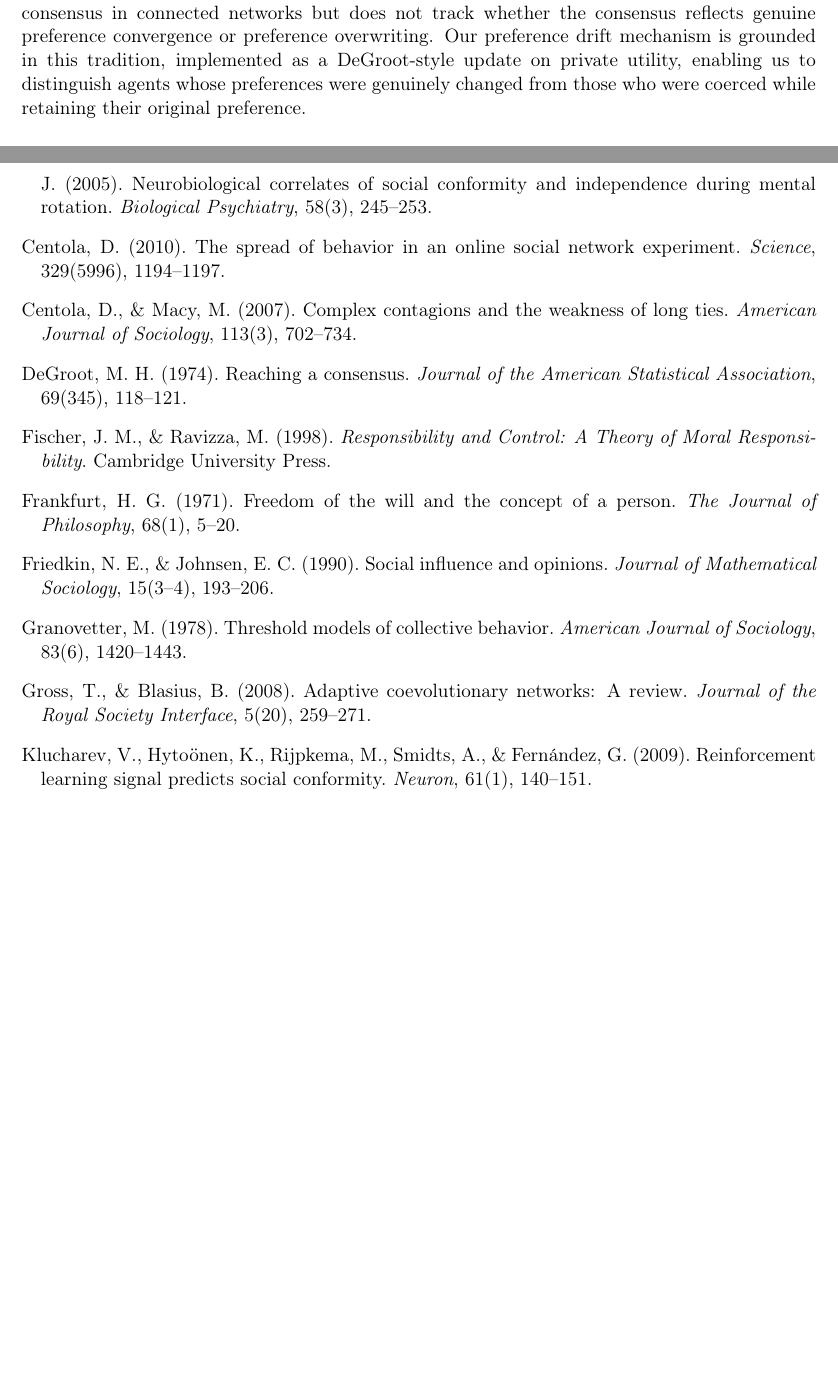
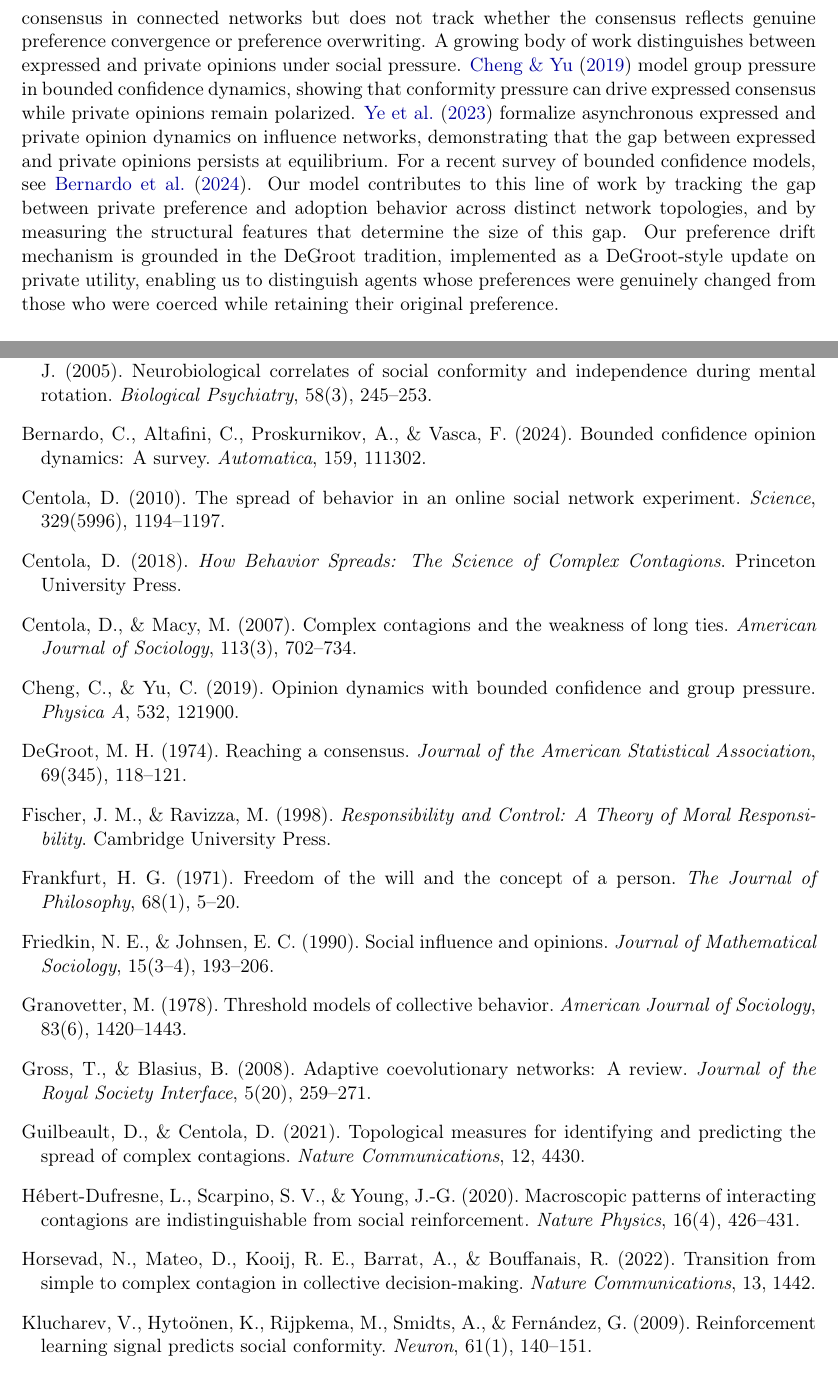
Before and after one commit to hiddeninformationlabs/network-coercion-model, a LaTeX paper (network_coercion_paper.tex): two parts of pages 3 and 12 of 12 before the commit and two parts of pages 4 and 12 of 13 after it, joined at a grey line, cut so that both start at the same text, the shorter picture padded with empty space. Compiled offline with pdfLaTeX.

Commit message:
Add files via upload

```diff
--- a/network_coercion_paper.tex
+++ b/network_coercion_paper.tex
@@ -103,7 +103,7 @@ Prior work has established that clustering affects the \textit{rate} of adoption
 
 \subsection{Opinion Dynamics and Belief Updating}
 
-The DeGroot model \citep{degroot1974reaching} and its extensions \citep{friedkin1990social} describe how agents update beliefs toward the weighted average of their neighbors' beliefs. This produces consensus in connected networks but does not track whether the consensus reflects genuine preference convergence or preference overwriting. Our preference drift mechanism is grounded in this tradition, implemented as a DeGroot-style update on private utility, enabling us to distinguish agents whose preferences were genuinely changed from those who were coerced while retaining their original preference.
+The DeGroot model \citep{degroot1974reaching} and its extensions \citep{friedkin1990social} describe how agents update beliefs toward the weighted average of their neighbors' beliefs. This produces consensus in connected networks but does not track whether the consensus reflects genuine preference convergence or preference overwriting. A growing body of work distinguishes between expressed and private opinions under social pressure. \citet{cheng2019opinion} model group pressure in bounded confidence dynamics, showing that conformity pressure can drive expressed consensus while private opinions remain polarized. \citet{ye2023expressed} formalize asynchronous expressed and private opinion dynamics on influence networks, demonstrating that the gap between expressed and private opinions persists at equilibrium. For a recent survey of bounded confidence models, see \citet{bernardo2024bounded}. Our model contributes to this line of work by tracking the gap between private preference and adoption behavior across distinct network topologies, and by measuring the structural features that determine the size of this gap. Our preference drift mechanism is grounded in the DeGroot tradition, implemented as a DeGroot-style update on private utility, enabling us to distinguish agents whose preferences were genuinely changed from those who were coerced while retaining their original preference.
 
 \subsection{Frankfurt and Structural Unfreedom}
 
@@ -452,15 +452,30 @@ Berns, G.~S., Chappelow, J., Zink, C.~F., Pagnoni, G., Martin-Skurski, M.~E., \&
 Neurobiological correlates of social conformity and independence during mental rotation.
 \textit{Biological Psychiatry}, 58(3), 245--253.
 
+\bibitem[Bernardo et al., 2024]{bernardo2024bounded}
+Bernardo, C., Altafini, C., Proskurnikov, A., \& Vasca, F. (2024).
+Bounded confidence opinion dynamics: A survey.
+\textit{Automatica}, 159, 111302.
+
 \bibitem[Centola, 2010]{centola2010spread}
 Centola, D. (2010).
 The spread of behavior in an online social network experiment.
 \textit{Science}, 329(5996), 1194--1197.
 
+\bibitem[Centola, 2018]{centola2018behavior}
+Centola, D. (2018).
+\textit{How Behavior Spreads: The Science of Complex Contagions}.
+Princeton University Press.
+
 \bibitem[Centola \& Macy, 2007]{centola2007complex}
 Centola, D., \& Macy, M. (2007).
 Complex contagions and the weakness of long ties.
 \textit{American Journal of Sociology}, 113(3), 702--734.
+
+\bibitem[Cheng \& Yu, 2019]{cheng2019opinion}
+Cheng, C., \& Yu, C. (2019).
+Opinion dynamics with bounded confidence and group pressure.
+\textit{Physica A}, 532, 121900.
 
 \bibitem[DeGroot, 1974]{degroot1974reaching}
 DeGroot, M.~H. (1974).
@@ -492,6 +507,21 @@ Gross, T., \& Blasius, B. (2008).
 Adaptive coevolutionary networks: A review.
 \textit{Journal of the Royal Society Interface}, 5(20), 259--271.
 
+\bibitem[Guilbeault \& Centola, 2021]{guilbeault2021topological}
+Guilbeault, D., \& Centola, D. (2021).
+Topological measures for identifying and predicting the spread of complex contagions.
+\textit{Nature Communications}, 12, 4430.
+
+\bibitem[H\'{e}bert-Dufresne et al., 2020]{hebert2020macroscopic}
+H\'{e}bert-Dufresne, L., Scarpino, S.~V., \& Young, J.-G. (2020).
+Macroscopic patterns of interacting contagions are indistinguishable from social reinforcement.
+\textit{Nature Physics}, 16(4), 426--431.
+
+\bibitem[Horsevad et al., 2022]{horsevad2022transition}
+Horsevad, N., Mateo, D., Kooij, R.~E., Barrat, A., \& Bouffanais, R. (2022).
+Transition from simple to complex contagion in collective decision-making.
+\textit{Nature Communications}, 13, 1442.
+
 \bibitem[Klucharev et al., 2009]{klucharev2009reinforcement}
 Klucharev, V., Hyto\"{o}nen, K., Rijpkema, M., Smidts, A., \& Fern\'{a}ndez, G. (2009).
 Reinforcement learning signal predicts social conformity.
```
Also changed, not shown: network_coercion_paper.pdf, network_coercion_paper.tex (13 more changed lines).
